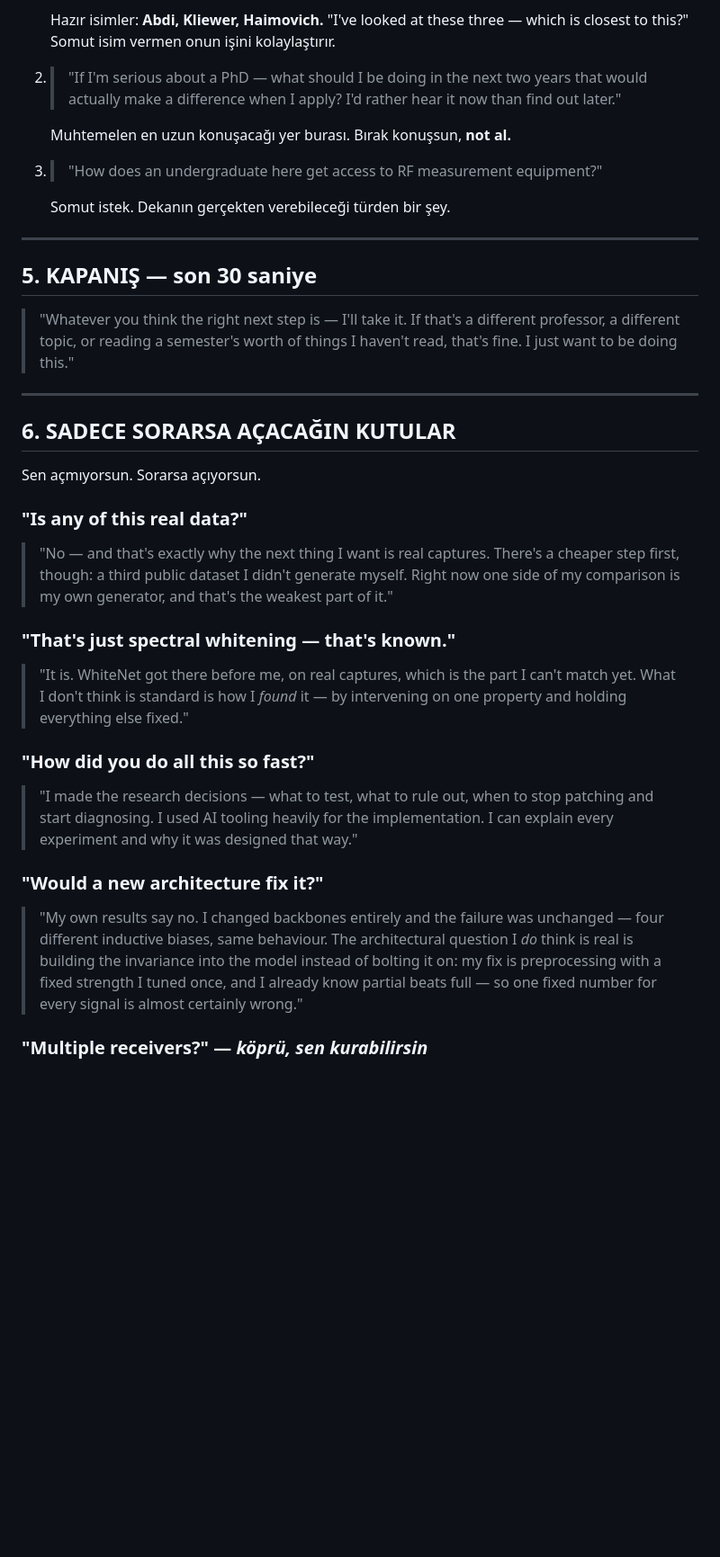
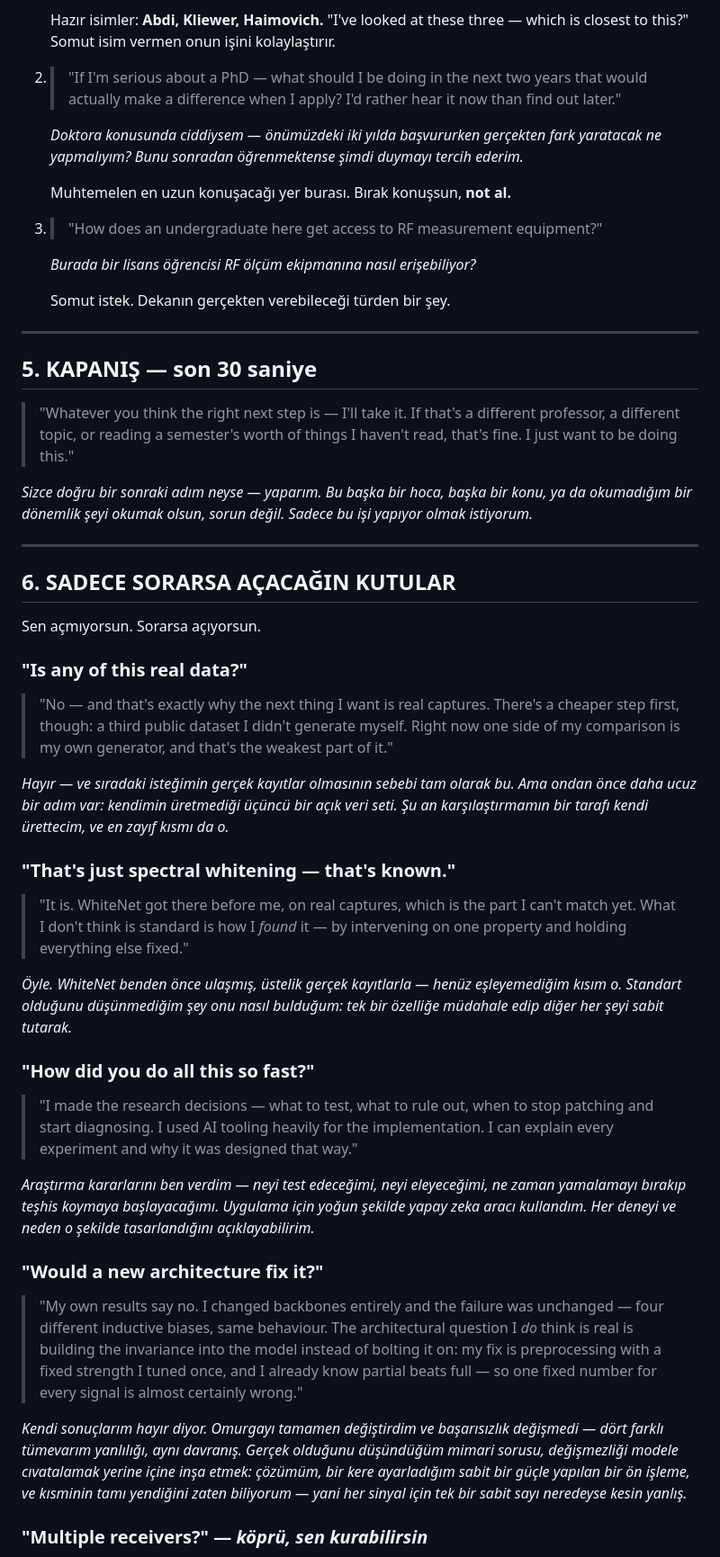
Before and after one commit to YusufBilo78/amc, a Markdown page: KAM_NOTES.md, the part around one of its changes. Shown at 90% size. GitHub-like rendering; blank space fills up the shorter version.

```diff
--- a/KAM_NOTES.md
+++ b/KAM_NOTES.md
@@ -108,9 +135,13 @@ Bunu anlatının **sonuna** koy, başına değil.
    > that would actually make a difference when I apply? I'd rather hear it now
    > than find out later."
 
+   *Doktora konusunda ciddiysem — önümüzdeki iki yılda başvururken gerçekten fark yaratacak ne yapmalıyım? Bunu sonradan öğrenmektense şimdi duymayı tercih ederim.*
+
    Muhtemelen en uzun konuşacağı yer burası. Bırak konuşsun, **not al.**
 
 3. > "How does an undergraduate here get access to RF measurement equipment?"
+
+   *Burada bir lisans öğrencisi RF ölçüm ekipmanına nasıl erişebiliyor?*
 
    Somut istek. Dekanın gerçekten verebileceği türden bir şey.
 
@@ -121,6 +152,8 @@ Bunu anlatının **sonuna** koy, başına değil.
 > "Whatever you think the right next step is — I'll take it. If that's a
 > different professor, a different topic, or reading a semester's worth of
 > things I haven't read, that's fine. I just want to be doing this."
+
+*Sizce doğru bir sonraki adım neyse — yaparım. Bu başka bir hoca, başka bir konu, ya da okumadığım bir dönemlik şeyi okumak olsun, sorun değil. Sadece bu işi yapıyor olmak istiyorum.*
 
 ---
 
@@ -134,16 +167,22 @@ Sen açmıyorsun. Sorarsa açıyorsun.
 > myself. Right now one side of my comparison is my own generator, and that's
 > the weakest part of it."
 
+*Hayır — ve sıradaki isteğimin gerçek kayıtlar olmasının sebebi tam olarak bu. Ama ondan önce daha ucuz bir adım var: kendimin üretmediği üçüncü bir açık veri seti. Şu an karşılaştırmamın bir tarafı kendi ürettecim, ve en zayıf kısmı da o.*
+
 ### "That's just spectral whitening — that's known."
 > "It is. WhiteNet got there before me, on real captures, which is the part I
 > can't match yet. What I don't think is standard is how I *found* it — by
 > intervening on one property and holding everything else fixed."
+
+*Öyle. WhiteNet benden önce ulaşmış, üstelik gerçek kayıtlarla — henüz eşleyemediğim kısım o. Standart olduğunu düşünmediğim şey onu nasıl bulduğum: tek bir özelliğe müdahale edip diğer her şeyi sabit tutarak.*
 
 ### "How did you do all this so fast?"
 > "I made the research decisions — what to test, what to rule out, when to stop
 > patching and start diagnosing. I used AI tooling heavily for the
 > implementation. I can explain every experiment and why it was designed that
 > way."
+
+*Araştırma kararlarını ben verdim — neyi test edeceğimi, neyi eleyeceğimi, ne zaman yamalamayı bırakıp teşhis koymaya başlayacağımı. Uygulama için yoğun şekilde yapay zeka aracı kullandım. Her deneyi ve neden o şekilde tasarlandığını açıklayabilirim.*
 
 ### "Would a new architecture fix it?"
 > "My own results say no. I changed backbones entirely and the failure was
@@ -153,6 +192,8 @@ Sen açmıyorsun. Sorarsa açıyorsun.
 > tuned once, and I already know partial beats full — so one fixed number for
 > every signal is almost certainly wrong."
 
+*Kendi sonuçlarım hayır diyor. Omurgayı tamamen değiştirdim ve başarısızlık değişmedi — dört farklı tümevarım yanlılığı, aynı davranış. Gerçek olduğunu düşündüğüm mimari sorusu, değişmezliği modele cıvatalamak yerine içine inşa etmek: çözümüm, bir kere ayarladığım sabit bir güçle yapılan bir ön işleme, ve kısminin tamı yendiğini zaten biliyorum — yani her sinyal için tek bir sabit sayı neredeyse kesin yanlış.*
+
 ### "Multiple receivers?" — *köprü, sen kurabilirsin*
 > "Everything I did assumes one receiver making one decision. If several
 > receivers observe the same transmitter, each produces a local decision — and
```
Also changed, not shown: other parts of KAM_NOTES.md (+31 -0 lines).
